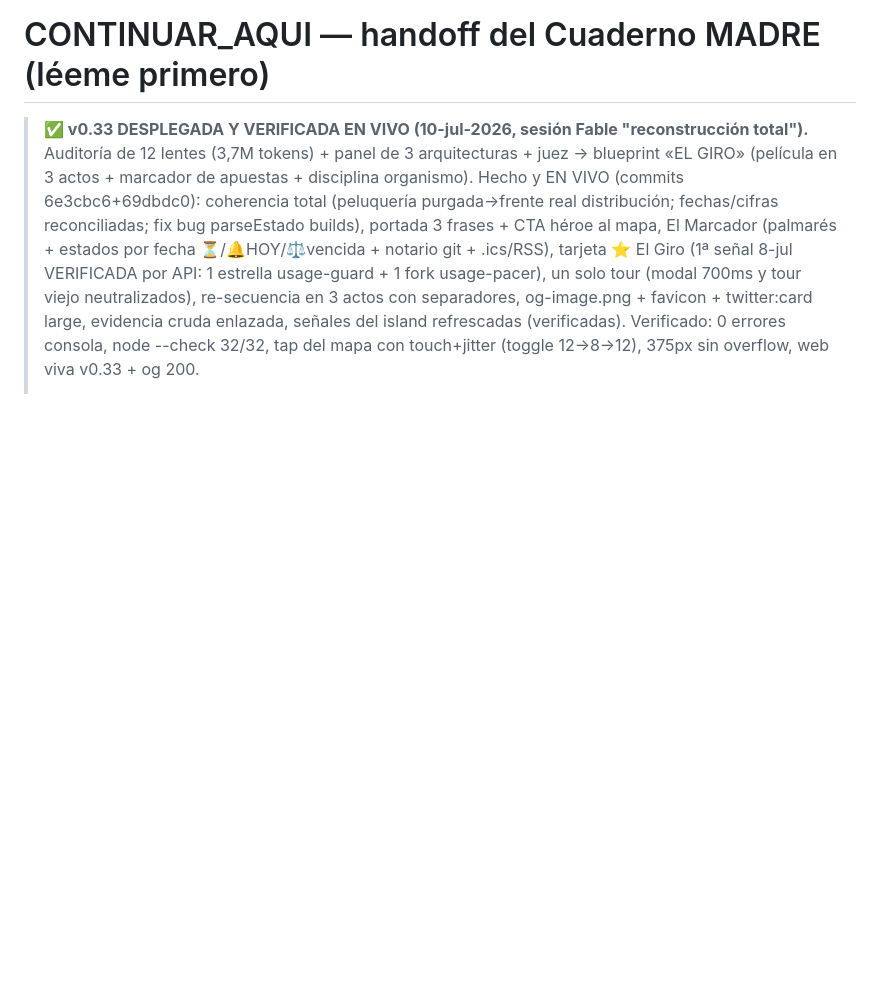
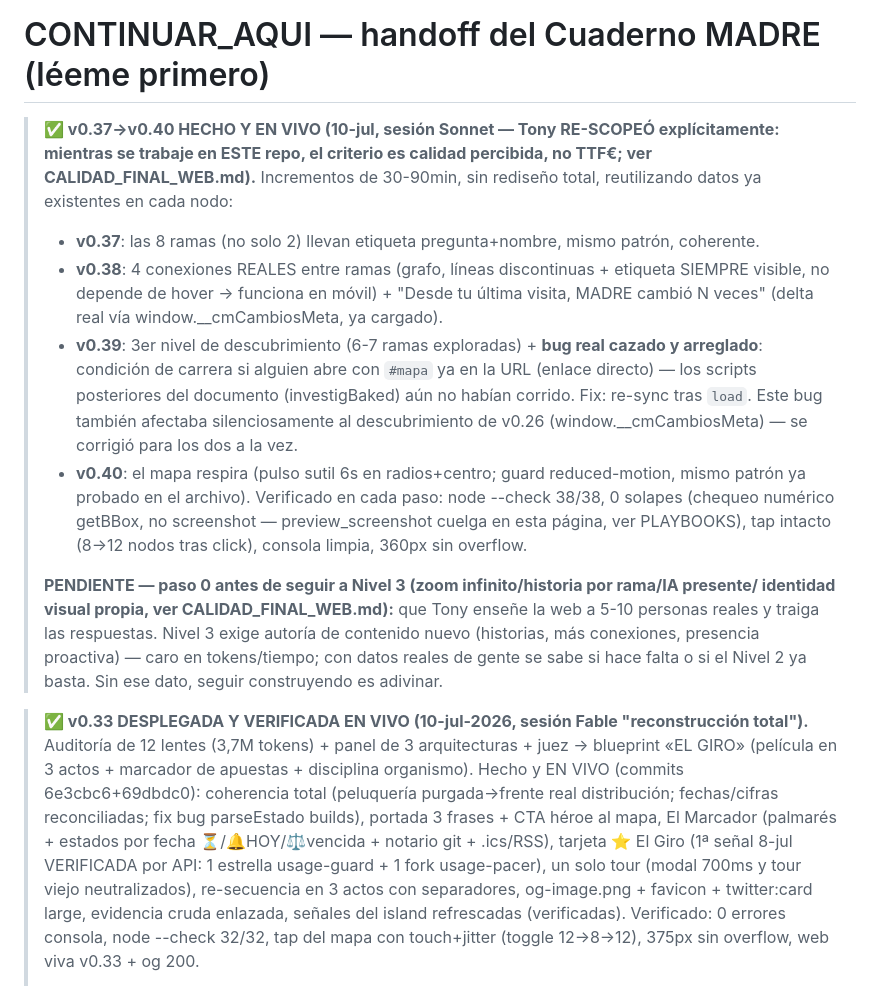
Before and after one commit to eltonylfgi-blip/cuaderno-madre, a Markdown page: CONTINUAR_AQUI.md, the part around the change. Rendered like a GitHub page; blank space fills up the shorter version.

Commit message:
doc: handoff actualizado v0.37-v0.40 (nivel 2 del criterio de Tony)
Co-Authored-By: Claude Sonnet 5 <noreply@anthropic.com>

```diff
--- a/CONTINUAR_AQUI.md
+++ b/CONTINUAR_AQUI.md
@@ -1,4 +1,28 @@
 # CONTINUAR_AQUI — handoff del Cuaderno MADRE (léeme primero)
+
+> **✅ v0.37→v0.40 HECHO Y EN VIVO (10-jul, sesión Sonnet — Tony RE-SCOPEÓ explícitamente: mientras se
+> trabaje en ESTE repo, el criterio es calidad percibida, no TTF€; ver CALIDAD_FINAL_WEB.md).**
+> Incrementos de 30-90min, sin rediseño total, reutilizando datos ya existentes en cada nodo:
+> - **v0.37**: las 8 ramas (no solo 2) llevan etiqueta pregunta+nombre, mismo patrón, coherente.
+> - **v0.38**: 4 conexiones REALES entre ramas (grafo, líneas discontinuas + etiqueta SIEMPRE visible,
+>   no depende de hover → funciona en móvil) + "Desde tu última visita, MADRE cambió N veces" (delta
+>   real vía window.__cmCambiosMeta, ya cargado).
+> - **v0.39**: 3er nivel de descubrimiento (6-7 ramas exploradas) + **bug real cazado y arreglado**:
+>   condición de carrera si alguien abre con `#mapa` ya en la URL (enlace directo) — los scripts
+>   posteriores del documento (investigBaked) aún no habían corrido. Fix: re-sync tras `load`. Este
+>   bug también afectaba silenciosamente al descubrimiento de v0.26 (window.__cmCambiosMeta) — se
+>   corrigió para los dos a la vez.
+> - **v0.40**: el mapa respira (pulso sutil 6s en radios+centro; guard reduced-motion, mismo patrón
+>   ya probado en el archivo).
+> Verificado en cada paso: node --check 38/38, 0 solapes (chequeo numérico getBBox, no screenshot —
+> preview_screenshot cuelga en esta página, ver PLAYBOOKS), tap intacto (8→12 nodos tras click),
+> consola limpia, 360px sin overflow.
+>
+> **PENDIENTE — paso 0 antes de seguir a Nivel 3 (zoom infinito/historia por rama/IA presente/
+> identidad visual propia, ver CALIDAD_FINAL_WEB.md):** que Tony enseñe la web a 5-10 personas reales
+> y traiga las respuestas. Nivel 3 exige autoría de contenido nuevo (historias, más conexiones,
+> presencia proactiva) — caro en tokens/tiempo; con datos reales de gente se sabe si hace falta o si
+> el Nivel 2 ya basta. Sin ese dato, seguir construyendo es adivinar.
 
 > **✅ v0.33 DESPLEGADA Y VERIFICADA EN VIVO (10-jul-2026, sesión Fable "reconstrucción total").**
 > Auditoría de 12 lentes (3,7M tokens) + panel de 3 arquitecturas + juez → blueprint «EL GIRO» (película
```
